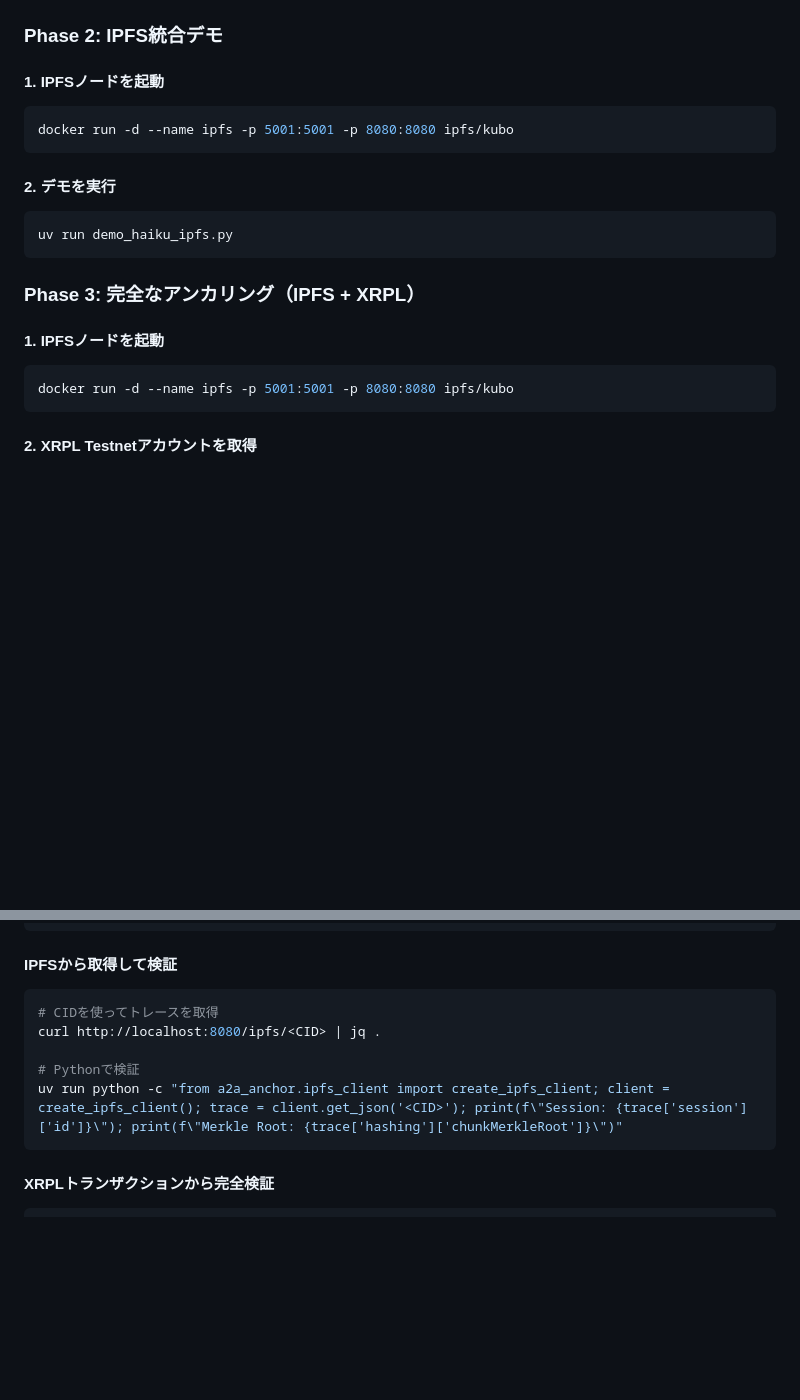
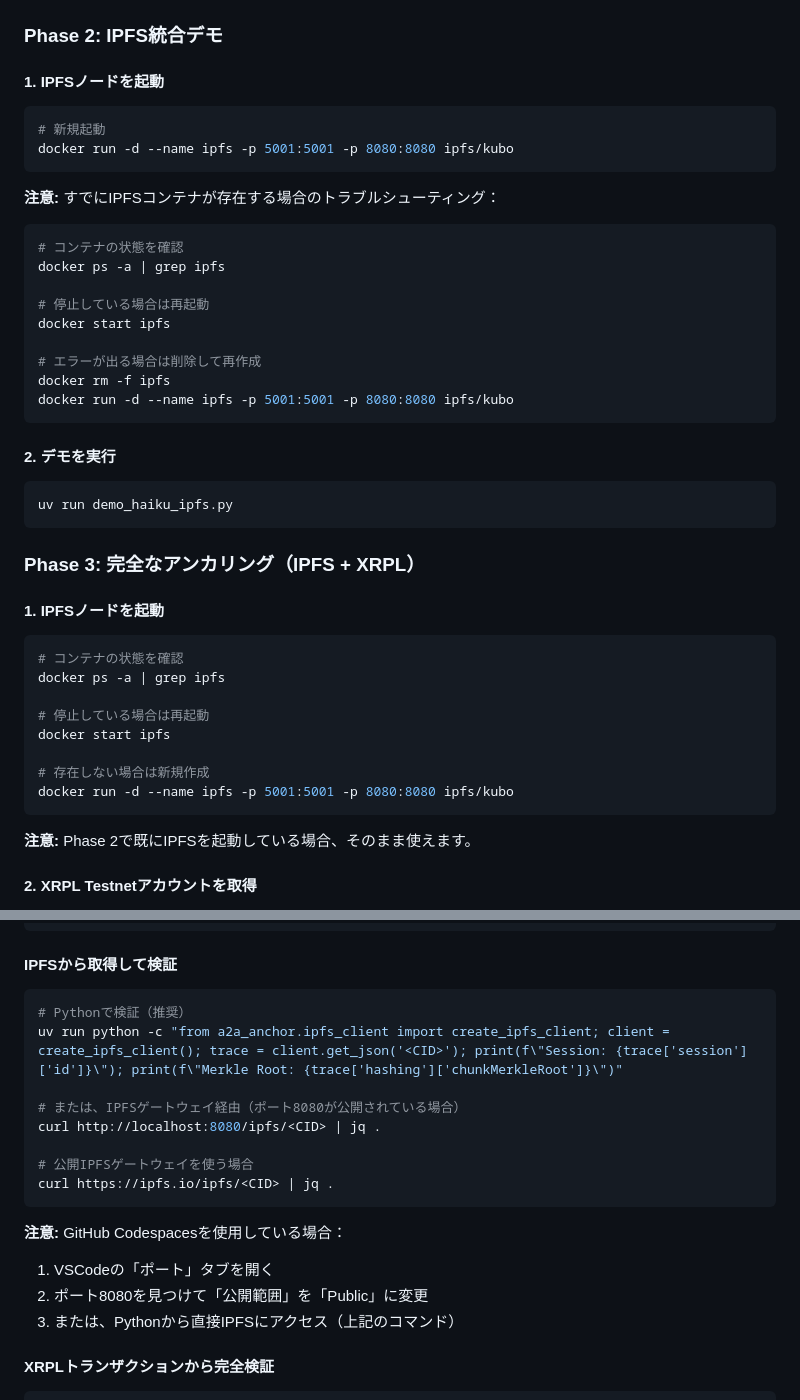
Before and after one commit to niikun-org/A2A_xrpl_mcp, a Markdown page: README.md, 2 parts joined by grey strips. Rendered like a GitHub page; blank space fills up the shorter version.

Commit message:
Add IPFS container troubleshooting to README
Improve IPFS setup instructions with:
- Check container status with 'docker ps -a | grep ipfs'
- Restart stopped containers with 'docker start ipfs'
- Remove and recreate if needed
- Clear instructions for Phase 2 and Phase 3

This addresses the common error:
"Conflict. The container name '/ipfs' is already in use"

Users can now easily:
1. Check if container exists
2. Restart if stopped
3. Remove and recreate if needed

🤖 Generated with [Claude Code](https://claude.com/claude-code)

Co-Authored-By: Claude <noreply@anthropic.com>

````diff
--- a/README.md
+++ b/README.md
@@ -82,6 +82,21 @@ uv run demo_haiku_trace.py
 #### 1. IPFSノードを起動
 
 ```bash
+# 新規起動
+docker run -d --name ipfs -p 5001:5001 -p 8080:8080 ipfs/kubo
+```
+
+**注意:** すでにIPFSコンテナが存在する場合のトラブルシューティング：
+
+```bash
+# コンテナの状態を確認
+docker ps -a | grep ipfs
+
+# 停止している場合は再起動
+docker start ipfs
+
+# エラーが出る場合は削除して再作成
+docker rm -f ipfs
 docker run -d --name ipfs -p 5001:5001 -p 8080:8080 ipfs/kubo
 ```
 
@@ -96,8 +111,17 @@ uv run demo_haiku_ipfs.py
 #### 1. IPFSノードを起動
 
 ```bash
+# コンテナの状態を確認
+docker ps -a | grep ipfs
+
+# 停止している場合は再起動
+docker start ipfs
+
+# 存在しない場合は新規作成
 docker run -d --name ipfs -p 5001:5001 -p 8080:8080 ipfs/kubo
 ```
+
+**注意:** Phase 2で既にIPFSを起動している場合、そのまま使えます。
 
 #### 2. XRPL Testnetアカウントを取得
 
@@ -206,12 +230,20 @@ cat traces/session-*.json | jq .
 #### IPFSから取得して検証
 
 ```bash
-# CIDを使ってトレースを取得
+# Pythonで検証（推奨）
+uv run python -c "from a2a_anchor.ipfs_client import create_ipfs_client; client = create_ipfs_client(); trace = client.get_json('<CID>'); print(f\"Session: {trace['session']['id']}\"); print(f\"Merkle Root: {trace['hashing']['chunkMerkleRoot']}\")"
+
+# または、IPFSゲートウェイ経由（ポート8080が公開されている場合）
 curl http://localhost:8080/ipfs/<CID> | jq .
 
-# Pythonで検証
-uv run python -c "from a2a_anchor.ipfs_client import create_ipfs_client; client = create_ipfs_client(); trace = client.get_json('<CID>'); print(f\"Session: {trace['session']['id']}\"); print(f\"Merkle Root: {trace['hashing']['chunkMerkleRoot']}\")"
+# 公開IPFSゲートウェイを使う場合
+curl https://ipfs.io/ipfs/<CID> | jq .
 ```
+
+**注意:** GitHub Codespacesを使用している場合：
+1. VSCodeの「ポート」タブを開く
+2. ポート8080を見つけて「公開範囲」を「Public」に変更
+3. または、Pythonから直接IPFSにアクセス（上記のコマンド）
 
 #### XRPLトランザクションから完全検証
 
````
